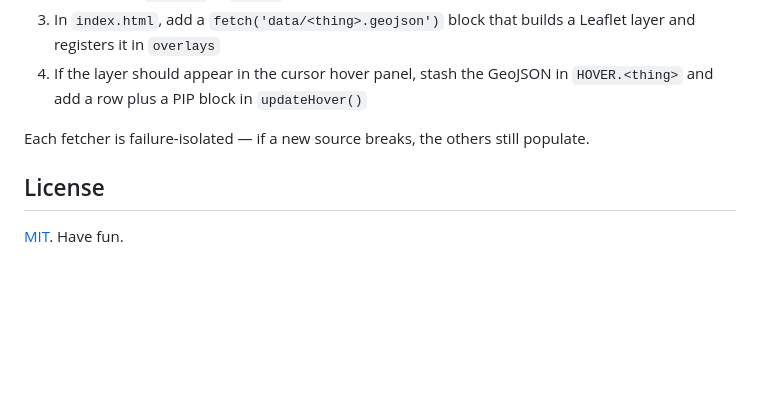
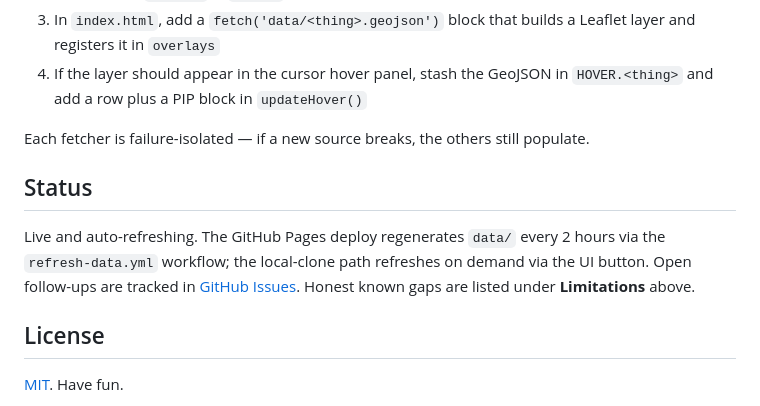
Before and after one commit to dmang-dev/ca-grid-weather-map, a Markdown page: README.md, the part around the change. GitHub-like rendering; blank space fills up the shorter version.

```diff
--- a/README.md
+++ b/README.md
@@ -223,6 +223,14 @@ Built to WCAG 2.1 AA targets:
 Each fetcher is failure-isolated — if a new source breaks, the others still
 populate.
 
+## Status
+
+Live and auto-refreshing. The GitHub Pages deploy regenerates `data/`
+every 2 hours via the `refresh-data.yml` workflow; the local-clone path
+refreshes on demand via the UI button. Open follow-ups are tracked in
+[GitHub Issues](https://github.com/dmang-dev/ca-grid-weather-map/issues).
+Honest known gaps are listed under **Limitations** above.
+
 ## License
 
 [MIT](LICENSE). Have fun.
```
Also changed, not shown: mobile/README.md (added, +38 -0 lines).
